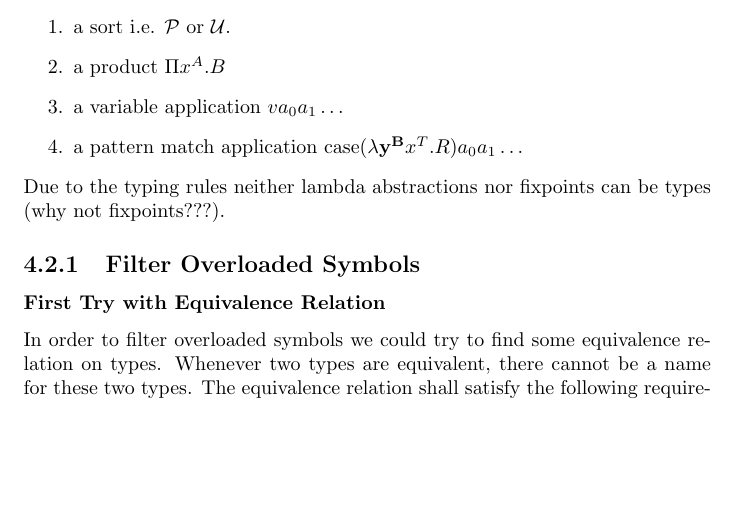
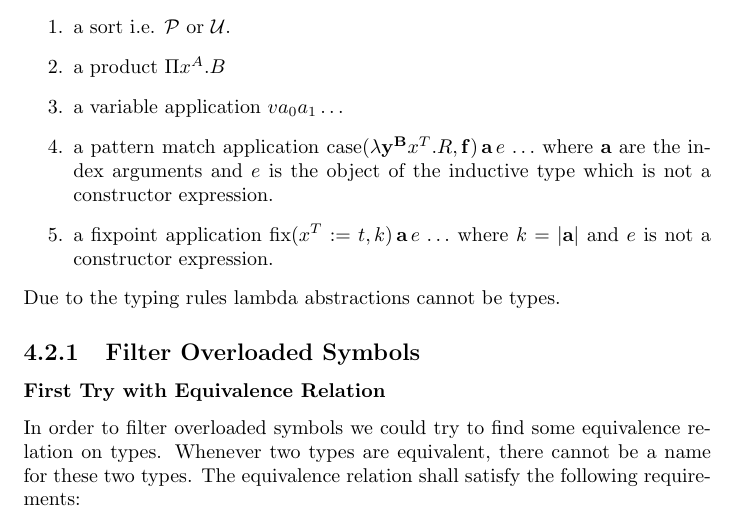
Before and after one commit to hbr/tex_alba_design, a LaTeX thesis (main_alba_design.tex, which reads elaboration.tex): part of page 185 of 246, cut so that both start at the same text, the shorter picture padded with empty space. Compiled offline with pdfLaTeX.

Commit message:
Corrected formulas in normal form
	modified:   elaboration.tex

```diff
--- a/elaboration.tex
+++ b/elaboration.tex
@@ -62,11 +62,18 @@ A type in normal form is either
 \item a variable application $v a_0 a_1 \ldots$
 
 \item a pattern match application
-    $\case(\lambda \vec{y}^\vec{B} x^T. R) a_0 a_1 \ldots$
+    $\case(\lambda \vec{y}^\vec{B} x^T. R, \vec{f}) \,\vec{a}\, e\, \ldots$
+    %
+    where $\vec{a}$ are the index arguments and $e$ is the object of the
+    inductive type which is not a constructor expression.
+
+\item a fixpoint application
+    $\fix(x^T := t, k)\, \vec{a}\, e\, \ldots$
+    %
+    where $k = |\vec{a}|$ and $e$ is not a constructor expression.
 \end{enumerate}
 %
-Due to the typing rules neither lambda abstractions nor fixpoints can be types
-(why not fixpoints???).
+Due to the typing rules lambda abstractions cannot be types.
 
 
 
```
